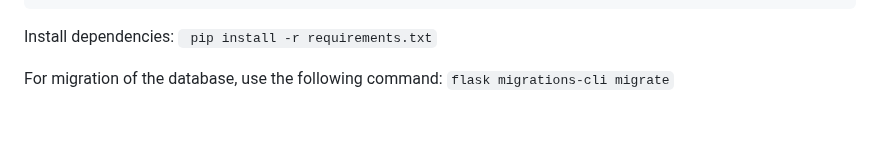
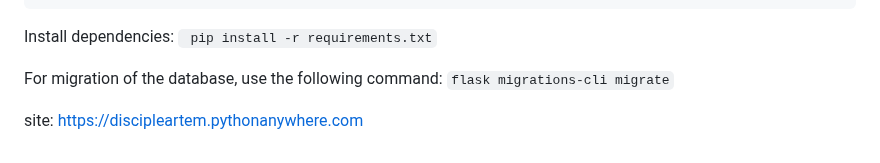
Before and after one commit to discipleartem/flask_blog, a Markdown page: README.md, the part around the change. Rendered like a GitHub page; blank space fills up the shorter version.

Commit message:
add site adress
add site adress

````diff
--- a/README.md
+++ b/README.md
@@ -95,3 +95,5 @@ Install dependencies:
 
 For migration of the database, use the following command:
 ```flask migrations-cli migrate```
+
+site: https://discipleartem.pythonanywhere.com
````
